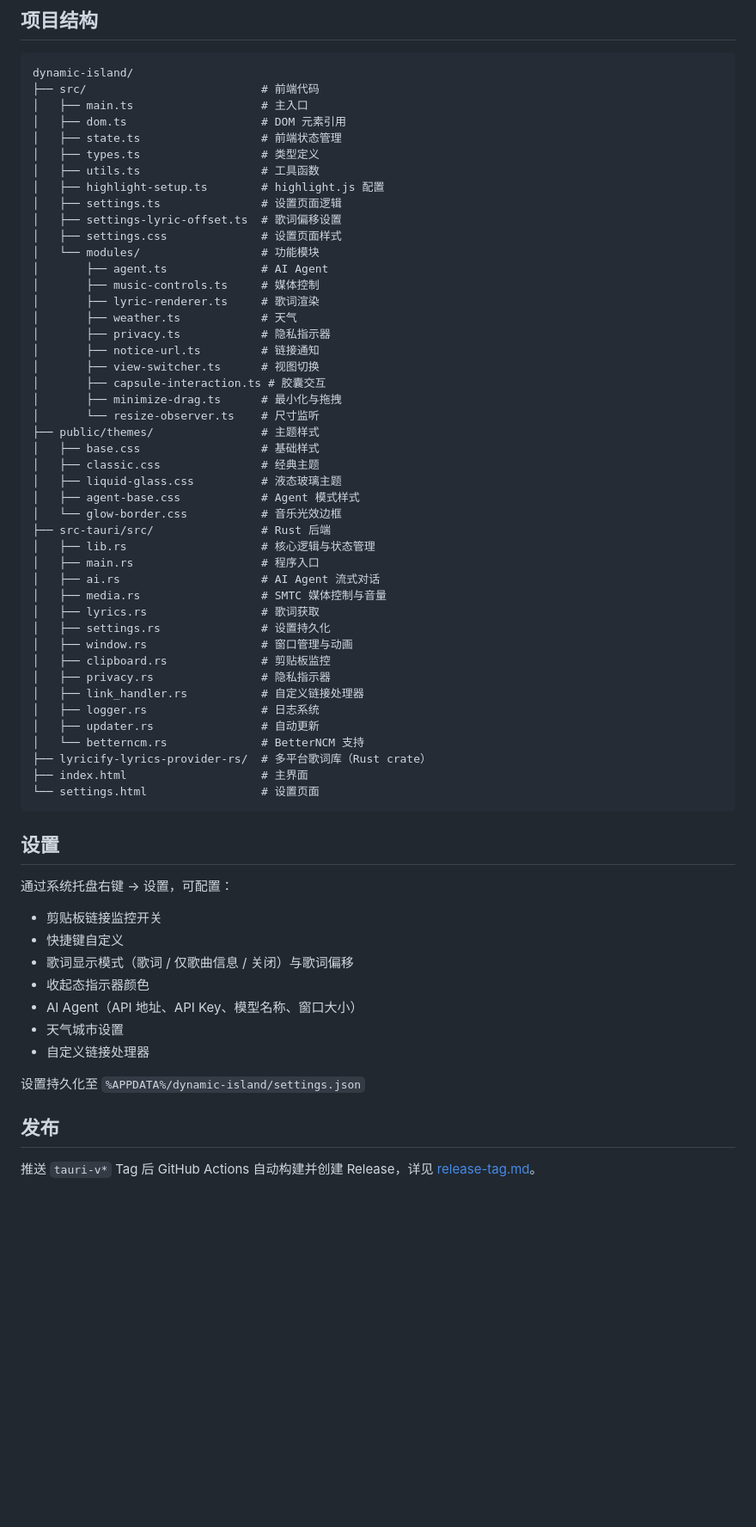
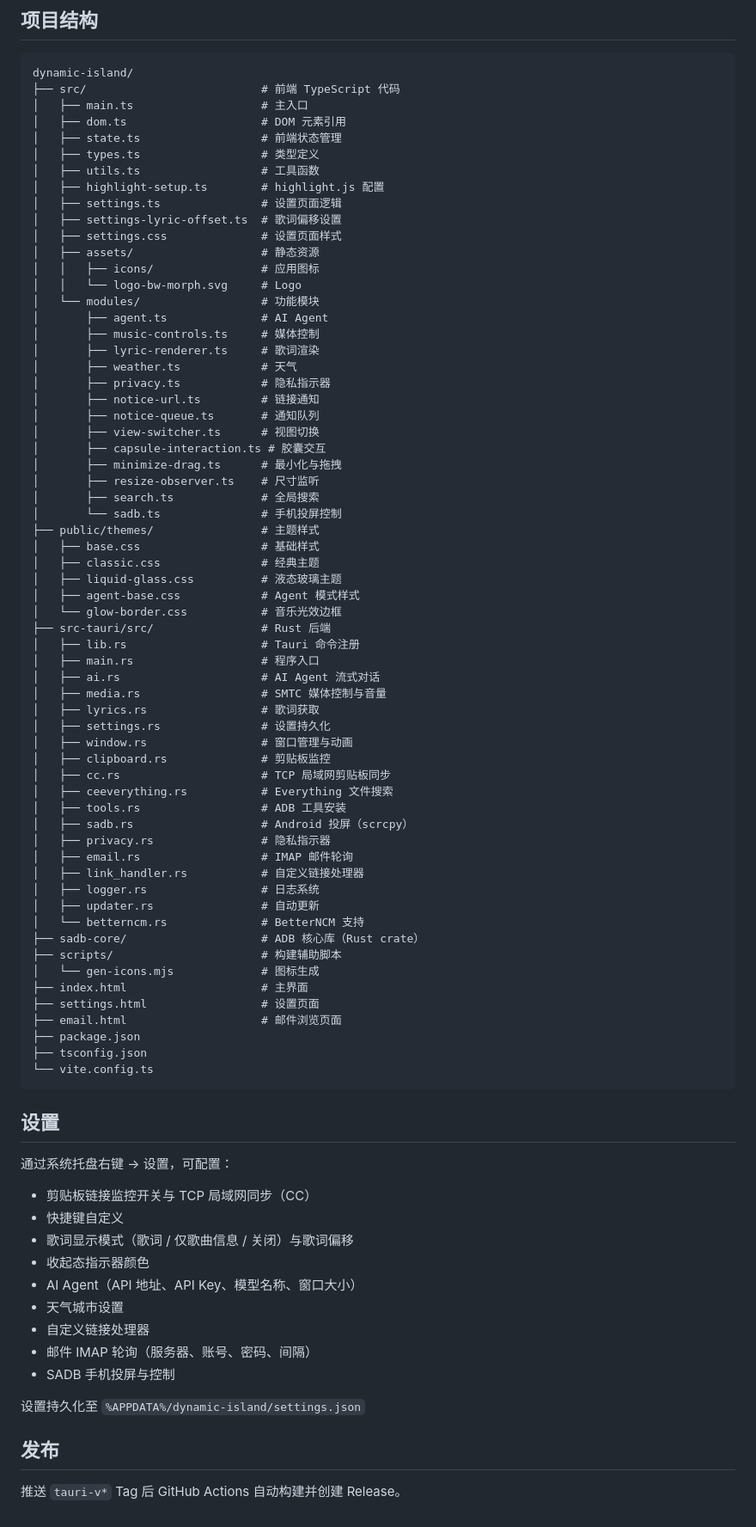
Before and after one commit to cXp1r/tauri-island, a Markdown page: README.md, the part around one of its changes. Shown at 86% size. Rendered like a GitHub page; blank space fills up the shorter version.

Commit message:
docs: 更新readme

````diff
--- a/README.md
+++ b/README.md
@@ -66,7 +71,7 @@ npx tauri build
 
 ```
 dynamic-island/
-├── src/                          # 前端代码
+├── src/                          # 前端 TypeScript 代码
 │   ├── main.ts                   # 主入口
 │   ├── dom.ts                    # DOM 元素引用
 │   ├── state.ts                  # 前端状态管理
@@ -76,6 +81,9 @@ dynamic-island/
 │   ├── settings.ts               # 设置页面逻辑
 │   ├── settings-lyric-offset.ts  # 歌词偏移设置
 │   ├── settings.css              # 设置页面样式
+│   ├── assets/                   # 静态资源
+│   │   ├── icons/                # 应用图标
+│   │   └── logo-bw-morph.svg     # Logo
 │   └── modules/                  # 功能模块
 │       ├── agent.ts              # AI Agent
 │       ├── music-controls.ts     # 媒体控制
@@ -83,10 +91,13 @@ dynamic-island/
 │       ├── weather.ts            # 天气
 │       ├── privacy.ts            # 隐私指示器
 │       ├── notice-url.ts         # 链接通知
+│       ├── notice-queue.ts       # 通知队列
 │       ├── view-switcher.ts      # 视图切换
 │       ├── capsule-interaction.ts # 胶囊交互
 │       ├── minimize-drag.ts      # 最小化与拖拽
-│       └── resize-observer.ts    # 尺寸监听
+│       ├── resize-observer.ts    # 尺寸监听
+│       ├── search.ts             # 全局搜索
+│       └── sadb.ts               # 手机投屏控制
 ├── public/themes/                # 主题样式
 │   ├── base.css                  # 基础样式
 │   ├── classic.css               # 经典主题
@@ -94,7 +105,7 @@ dynamic-island/
 │   ├── agent-base.css            # Agent 模式样式
 │   └── glow-border.css           # 音乐光效边框
 ├── src-tauri/src/                # Rust 后端
-│   ├── lib.rs                    # 核心逻辑与状态管理
+│   ├── lib.rs                    # Tauri 命令注册
 │   ├── main.rs                   # 程序入口
 │   ├── ai.rs                     # AI Agent 流式对话
 │   ├── media.rs                  # SMTC 媒体控制与音量
@@ -102,29 +113,42 @@ dynamic-island/
 │   ├── settings.rs               # 设置持久化
 │   ├── window.rs                 # 窗口管理与动画
 │   ├── clipboard.rs              # 剪贴板监控
+│   ├── cc.rs                     # TCP 局域网剪贴板同步
+│   ├── ceeverything.rs           # Everything 文件搜索
+│   ├── tools.rs                  # ADB 工具安装
+│   ├── sadb.rs                   # Android 投屏（scrcpy）
 │   ├── privacy.rs                # 隐私指示器
+│   ├── email.rs                  # IMAP 邮件轮询
 │   ├── link_handler.rs           # 自定义链接处理器
 │   ├── logger.rs                 # 日志系统
 │   ├── updater.rs                # 自动更新
 │   └── betterncm.rs              # BetterNCM 支持
-├── lyricify-lyrics-provider-rs/  # 多平台歌词库（Rust crate）
+├── sadb-core/                    # ADB 核心库（Rust crate）
+├── scripts/                      # 构建辅助脚本
+│   └── gen-icons.mjs             # 图标生成
 ├── index.html                    # 主界面
-└── settings.html                 # 设置页面
+├── settings.html                 # 设置页面
+├── email.html                    # 邮件浏览页面
+├── package.json
+├── tsconfig.json
+└── vite.config.ts
 ```
 
 ## 设置
 
 通过系统托盘右键 → 设置，可配置：
-- 剪贴板链接监控开关
+- 剪贴板链接监控开关与 TCP 局域网同步（CC）
 - 快捷键自定义
 - 歌词显示模式（歌词 / 仅歌曲信息 / 关闭）与歌词偏移
 - 收起态指示器颜色
 - AI Agent（API 地址、API Key、模型名称、窗口大小）
 - 天气城市设置
 - 自定义链接处理器
+- 邮件 IMAP 轮询（服务器、账号、密码、间隔）
+- SADB 手机投屏与控制
 
 设置持久化至 `%APPDATA%/dynamic-island/settings.json`
 
 ## 发布
 
-推送 `tauri-v*` Tag 后 GitHub Actions 自动构建并创建 Release，详见 [release-tag.md](dynamic-island/release-tag.md)。
+推送 `tauri-v*` Tag 后 GitHub Actions 自动构建并创建 Release。
````
Also changed, not shown: other parts of README.md (+9 -4 lines).
